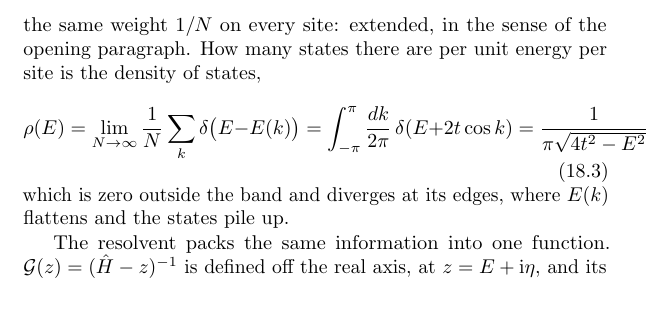
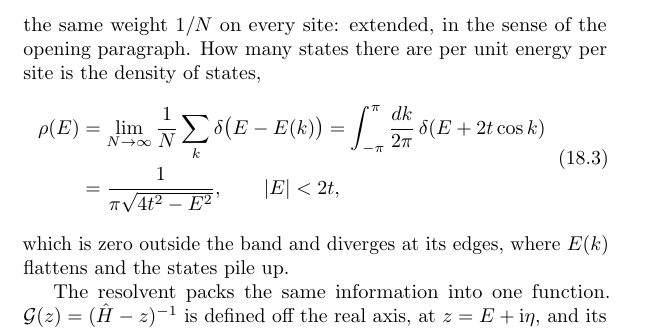
Before and after one commit to av2atgh/chygraph, a LaTeX thesis (book/main.tex, which reads book/localization.tex): part of page 353 of 400, cut so that both start at the same text, the shorter picture padded with empty space. Compiled offline with pdfLaTeX.

Commit message:
book: Ch. 18 Eq. (18.3) on two lines

```diff
--- a/book/localization.tex
+++ b/book/localization.tex
@@ -73,10 +73,12 @@ same weight $1/N$ on every site: extended, in the sense of the opening
 paragraph. How many states there are per unit energy per site is the
 density of states,
 \begin{equation}
-  \rho(E)=\lim_{N\to\infty}\frac{1}{N}\sum_{k}\delta\bigl(E-E(k)\bigr)
-  =\int_{-\pi}^{\pi}\frac{dk}{2\pi}\,\delta(E+2t\cos k)
-  =\frac{1}{\pi\sqrt{4t^{2}-E^{2}}},
+  \begin{split}
+  \rho(E)&=\lim_{N\to\infty}\frac{1}{N}\sum_{k}\delta\bigl(E-E(k)\bigr)
+  =\int_{-\pi}^{\pi}\frac{dk}{2\pi}\,\delta(E+2t\cos k)\\
+  &=\frac{1}{\pi\sqrt{4t^{2}-E^{2}}},
   \qquad |E|<2t,
+  \end{split}
   \label{eq:linedos}
 \end{equation}
 which is zero outside the band and diverges at its edges, where $E(k)$
```
